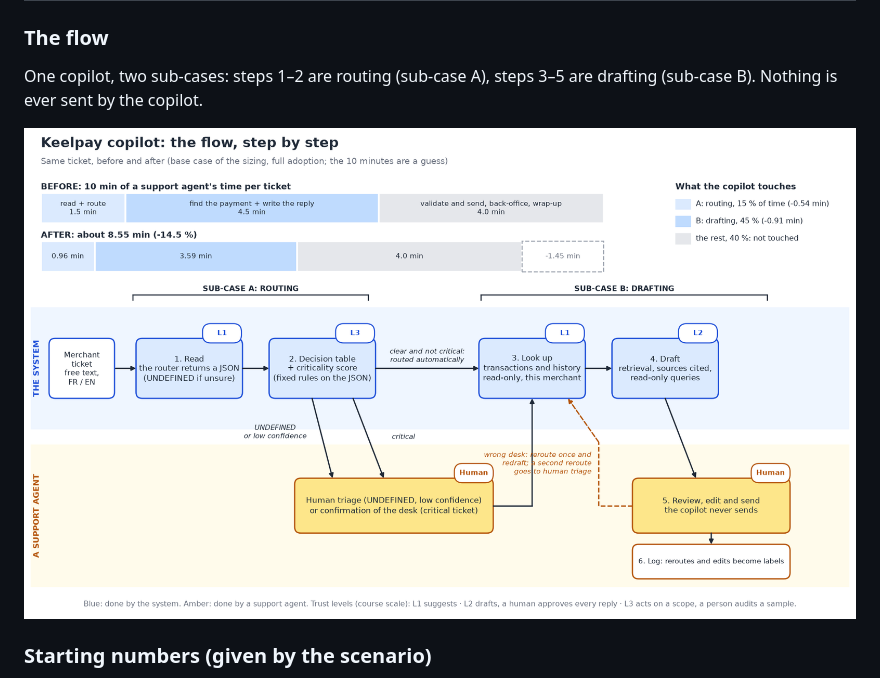
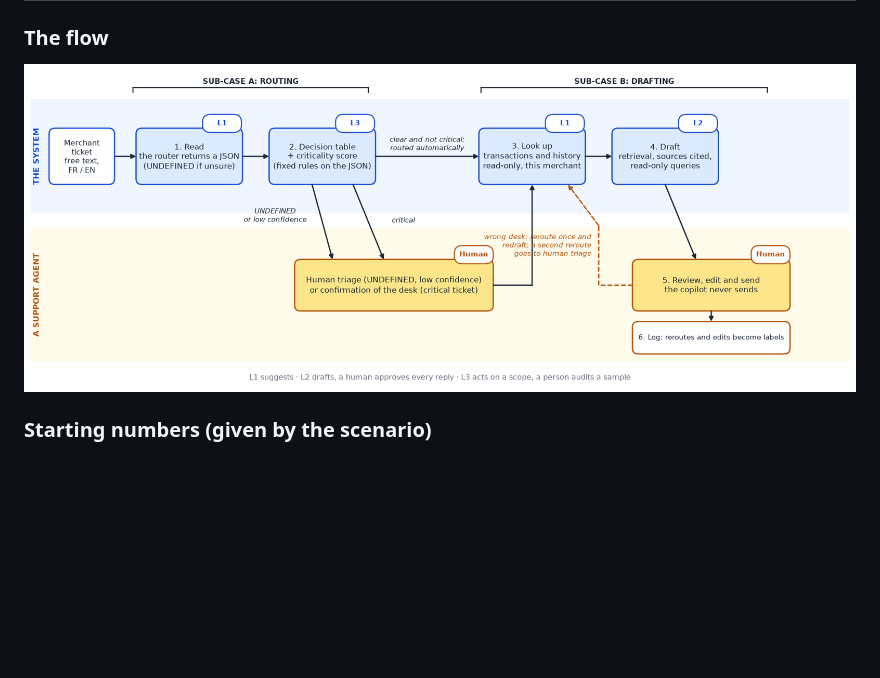
Before and after one commit to Xenodion/data-ai-product-to-delivery-navy, a Markdown page: README.md, the part around the change. Rendered like a GitHub page; pictures changed too: assets/copilot_flow.png; blank space fills up the shorter version.

Commit message:
README: flow figure without timings

```diff
--- a/README.md
+++ b/README.md
@@ -46,9 +46,7 @@ We keep from the course proposal P2 only the universe: a B2B payments fintech, a
 
 ### The flow
 
-One copilot, two sub-cases: steps 1–2 are routing (sub-case A), steps 3–5 are drafting (sub-case B). Nothing is ever sent by the copilot.
-
-![The Keelpay copilot flow: before and after minutes, the system and support-agent lanes, trust level per step](assets/copilot_flow.png)
+![The Keelpay copilot flow](assets/copilot_flow.png)
 
 ### Starting numbers (given by the scenario)
 
```
